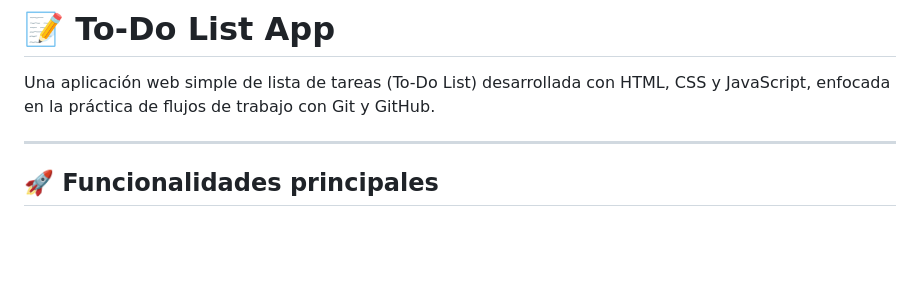
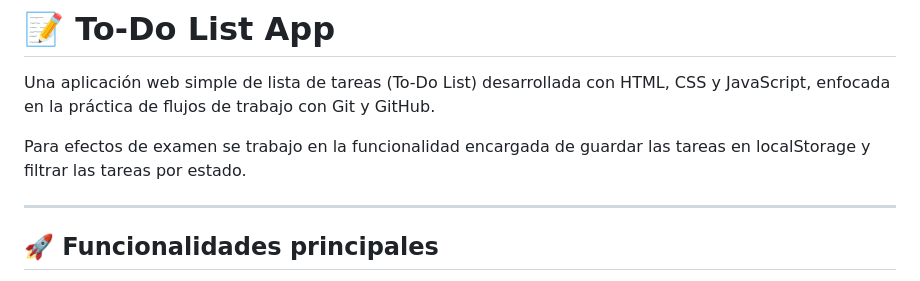
Before and after one commit to javisilvav/todo-list-app, a Markdown page: README.md, the part around the change. Rendered like a GitHub page; blank space fills up the shorter version.

```diff
--- a/README.md
+++ b/README.md
@@ -1,6 +1,8 @@
 # 📝 To-Do List App
 
 Una aplicación web simple de lista de tareas (To-Do List) desarrollada con HTML, CSS y JavaScript, enfocada en la práctica de flujos de trabajo con Git y GitHub.
+
+Para efectos de examen se trabajo en la funcionalidad encargada de guardar las tareas en localStorage y filtrar las tareas por estado.
 
 ---
 
```
